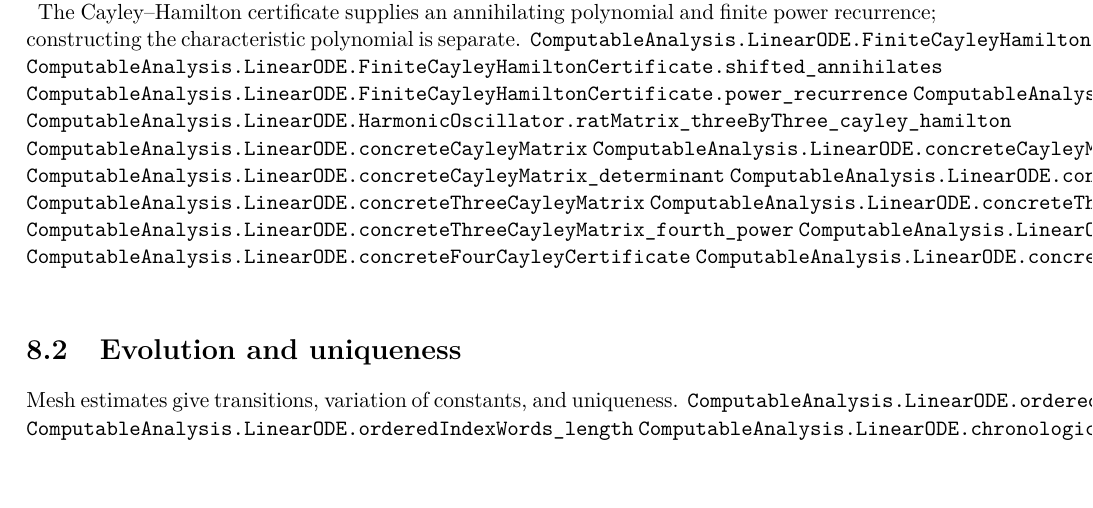
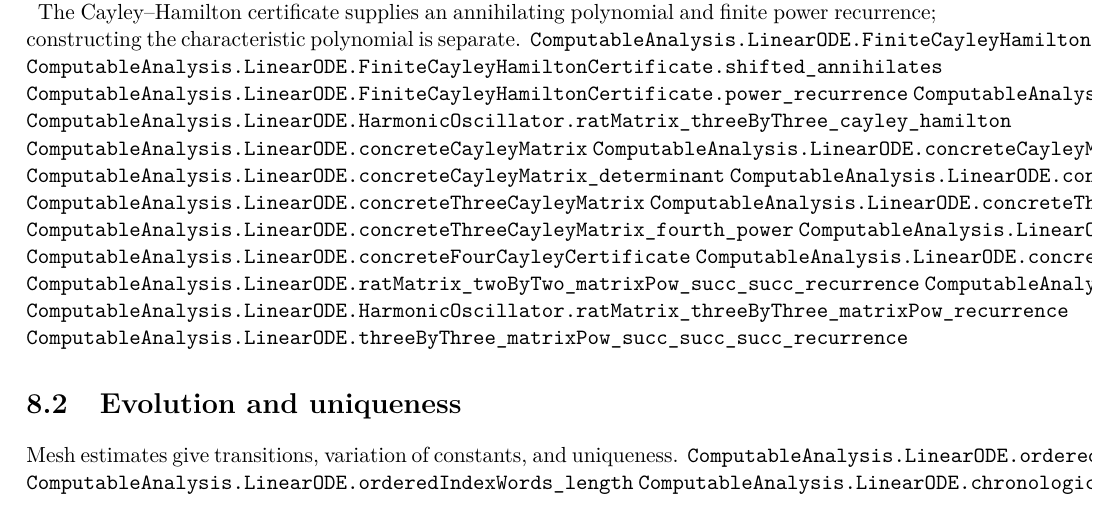
Before and after one commit to liuyao12/computable-analysis, a LaTeX thesis (blueprint/src/web.tex, which reads blueprint/src/09-differential-equations.tex): part of page 40 of 42, cut so that both start at the same text. Compiled offline with pdfLaTeX.

Commit message:
Link finite matrix power recurrences

```diff
--- a/blueprint/src/09-differential-equations.tex
+++ b/blueprint/src/09-differential-equations.tex
@@ -43,6 +43,10 @@ power recurrence; constructing the characteristic polynomial is separate.
 \lean{ComputableAnalysis.LinearODE.concreteFourCayleyMatrix}
 \lean{ComputableAnalysis.LinearODE.concreteFourCayleyCertificate}
 \lean{ComputableAnalysis.LinearODE.concreteFourCayleyMatrix_annihilates}
+\lean{ComputableAnalysis.LinearODE.ratMatrix_twoByTwo_matrixPow_succ_succ_recurrence}
+\lean{ComputableAnalysis.LinearODE.ratMatrix_twoByTwo_matrixPow_recurrence_unique}
+\lean{ComputableAnalysis.LinearODE.HarmonicOscillator.ratMatrix_threeByThree_matrixPow_recurrence}
+\lean{ComputableAnalysis.LinearODE.threeByThree_matrixPow_succ_succ_succ_recurrence}
 \label{def:rational-linear-system}\label{thm:forced-oscillator-finite-seed}
 
 \section{Evolution and uniqueness}
```
